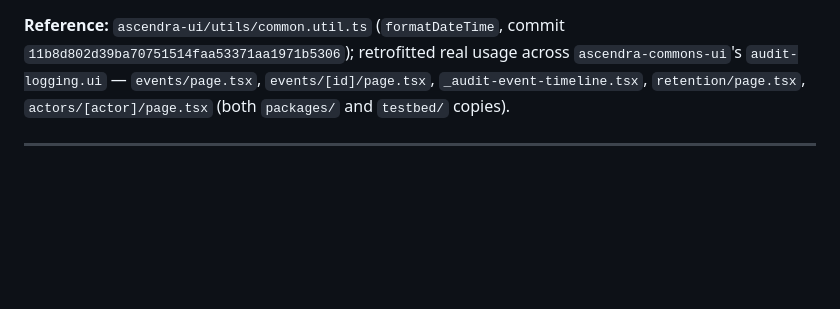
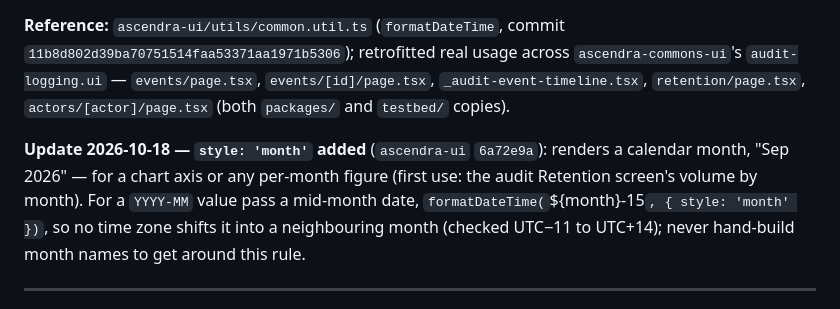
Before and after one commit to ascendra-dev/ascendra-framework, a Markdown page: reference/ascendra-ui/hard-instructions.md, the part around the change. Rendered like a GitHub page; blank space fills up the shorter version.

Commit message:
docs(AUI-034): formatDateTime's new 'month' style, and how to pass a YYYY-MM
Co-Authored-By: Claude Opus 5.5 <noreply@anthropic.com>

```diff
--- a/reference/ascendra-ui/hard-instructions.md
+++ b/reference/ascendra-ui/hard-instructions.md
@@ -956,6 +956,12 @@ the field actually is.
 `_audit-event-timeline.tsx`, `retention/page.tsx`, `actors/[actor]/page.tsx` (both `packages/` and
 `testbed/` copies).
 
+**Update 2026-10-18 — `style: 'month'` added** (`ascendra-ui` `6a72e9a`): renders a calendar month,
+"Sep 2026" — for a chart axis or any per-month figure (first use: the audit Retention screen's
+volume by month). For a `YYYY-MM` value pass a mid-month date, `formatDateTime(`${month}-15`,
+{ style: 'month' })`, so no time zone shifts it into a neighbouring month (checked UTC−11 to
+UTC+14); never hand-build month names to get around this rule.
+
 ---
 
 ### AUI-035 — A column with a custom-formatted cell needs its own `ColumnDef.searchValue`, or search/highlight silently disagree with what's shown
```
